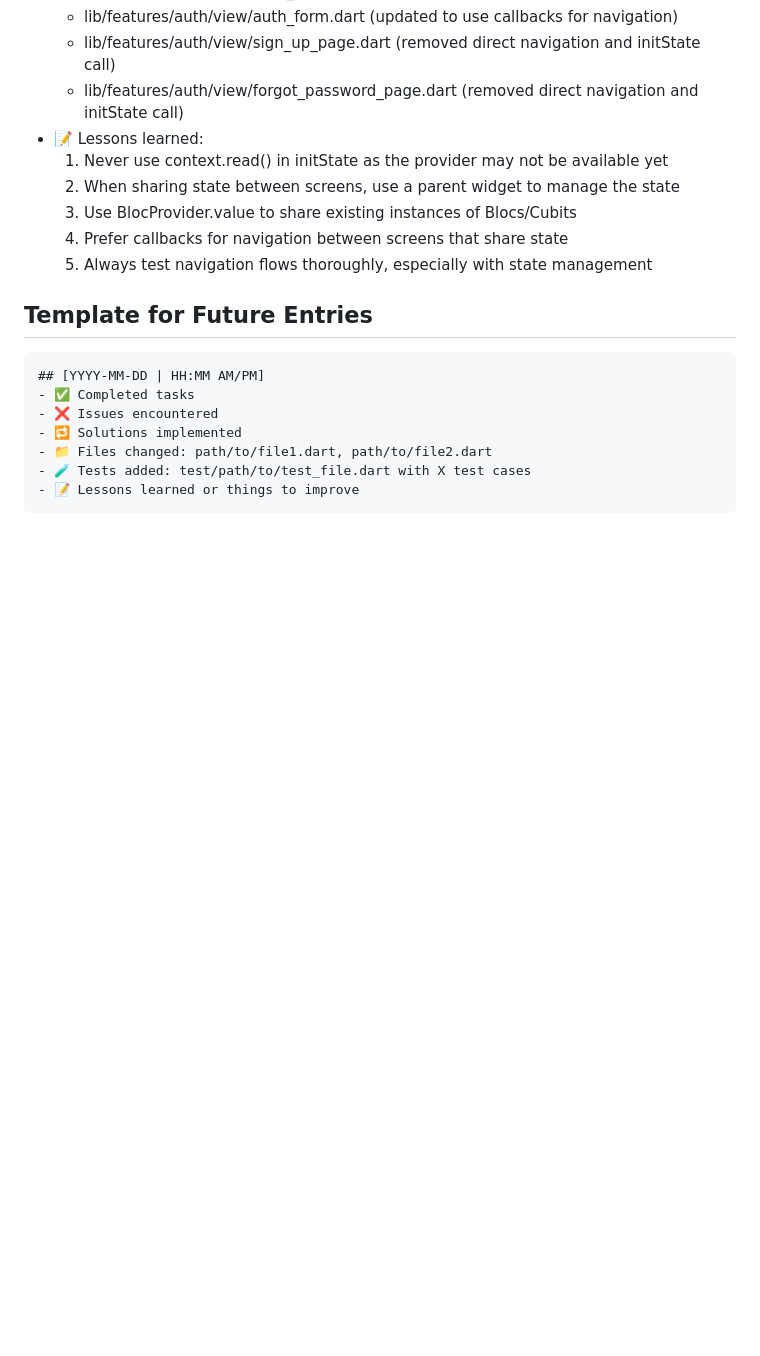
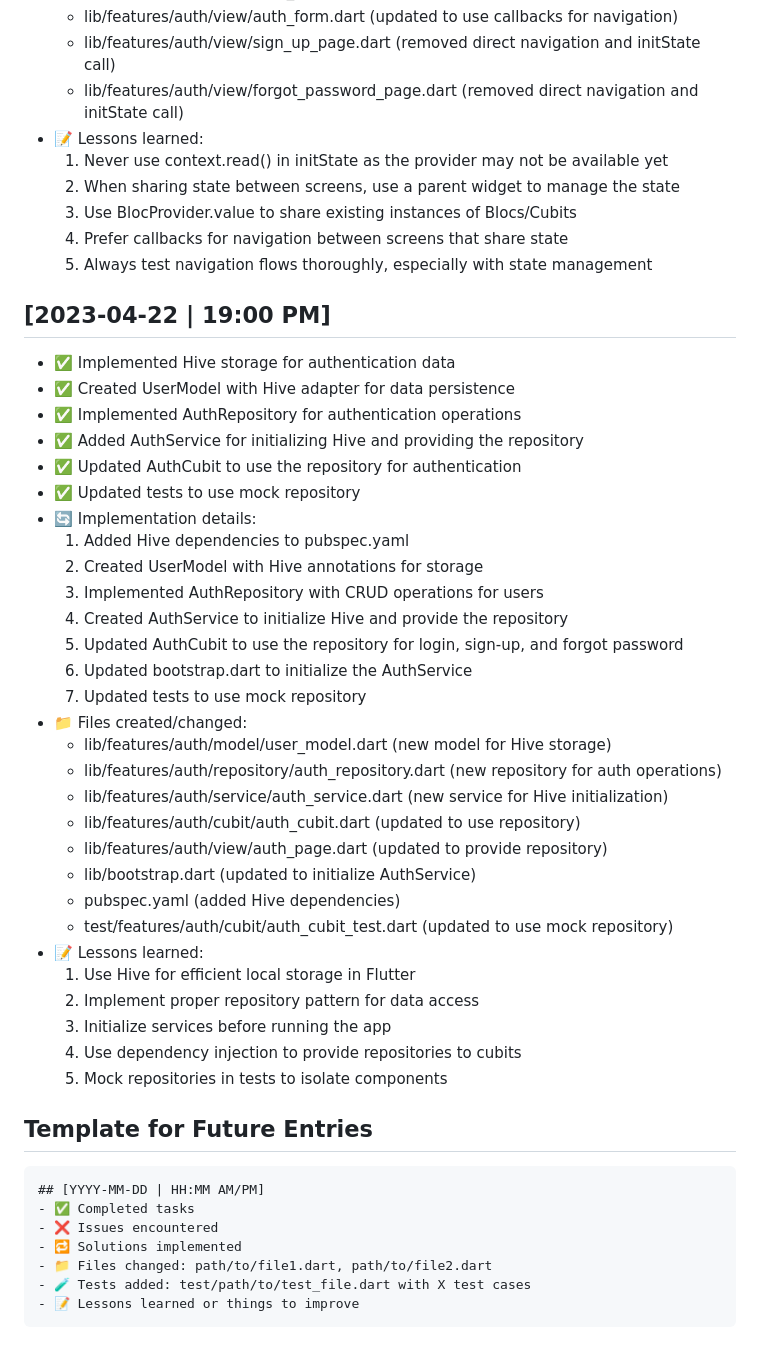
Before and after one commit to sakshamsri4/biftech, a Markdown page: guide_docs/activity_log.md, the part around the change. GitHub-like rendering; blank space fills up the shorter version.

Commit message:
docs: update activity log with Hive implementation details

````diff
--- a/guide_docs/activity_log.md
+++ b/guide_docs/activity_log.md
@@ -206,6 +206,37 @@ This file tracks all development activities, issues encountered, solutions imple
   4. Prefer callbacks for navigation between screens that share state
   5. Always test navigation flows thoroughly, especially with state management
 
+## [2023-04-22 | 19:00 PM]
+- ✅ Implemented Hive storage for authentication data
+- ✅ Created UserModel with Hive adapter for data persistence
+- ✅ Implemented AuthRepository for authentication operations
+- ✅ Added AuthService for initializing Hive and providing the repository
+- ✅ Updated AuthCubit to use the repository for authentication
+- ✅ Updated tests to use mock repository
+- 🔄 Implementation details:
+  1. Added Hive dependencies to pubspec.yaml
+  2. Created UserModel with Hive annotations for storage
+  3. Implemented AuthRepository with CRUD operations for users
+  4. Created AuthService to initialize Hive and provide the repository
+  5. Updated AuthCubit to use the repository for login, sign-up, and forgot password
+  6. Updated bootstrap.dart to initialize the AuthService
+  7. Updated tests to use mock repository
+- 📁 Files created/changed:
+  - lib/features/auth/model/user_model.dart (new model for Hive storage)
+  - lib/features/auth/repository/auth_repository.dart (new repository for auth operations)
+  - lib/features/auth/service/auth_service.dart (new service for Hive initialization)
+  - lib/features/auth/cubit/auth_cubit.dart (updated to use repository)
+  - lib/features/auth/view/auth_page.dart (updated to provide repository)
+  - lib/bootstrap.dart (updated to initialize AuthService)
+  - pubspec.yaml (added Hive dependencies)
+  - test/features/auth/cubit/auth_cubit_test.dart (updated to use mock repository)
+- 📝 Lessons learned:
+  1. Use Hive for efficient local storage in Flutter
+  2. Implement proper repository pattern for data access
+  3. Initialize services before running the app
+  4. Use dependency injection to provide repositories to cubits
+  5. Mock repositories in tests to isolate components
+
 ## Template for Future Entries
 
 ```
````
